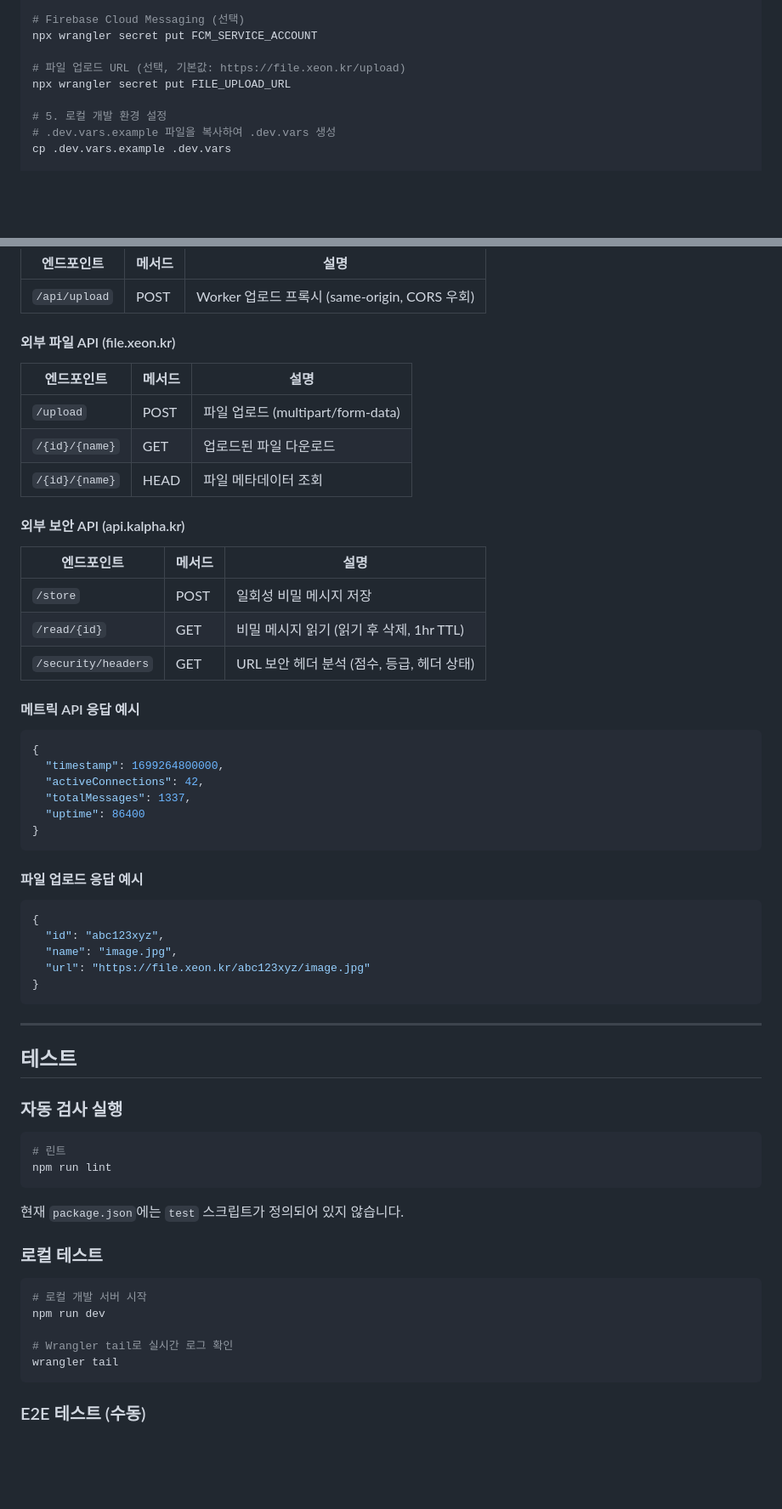
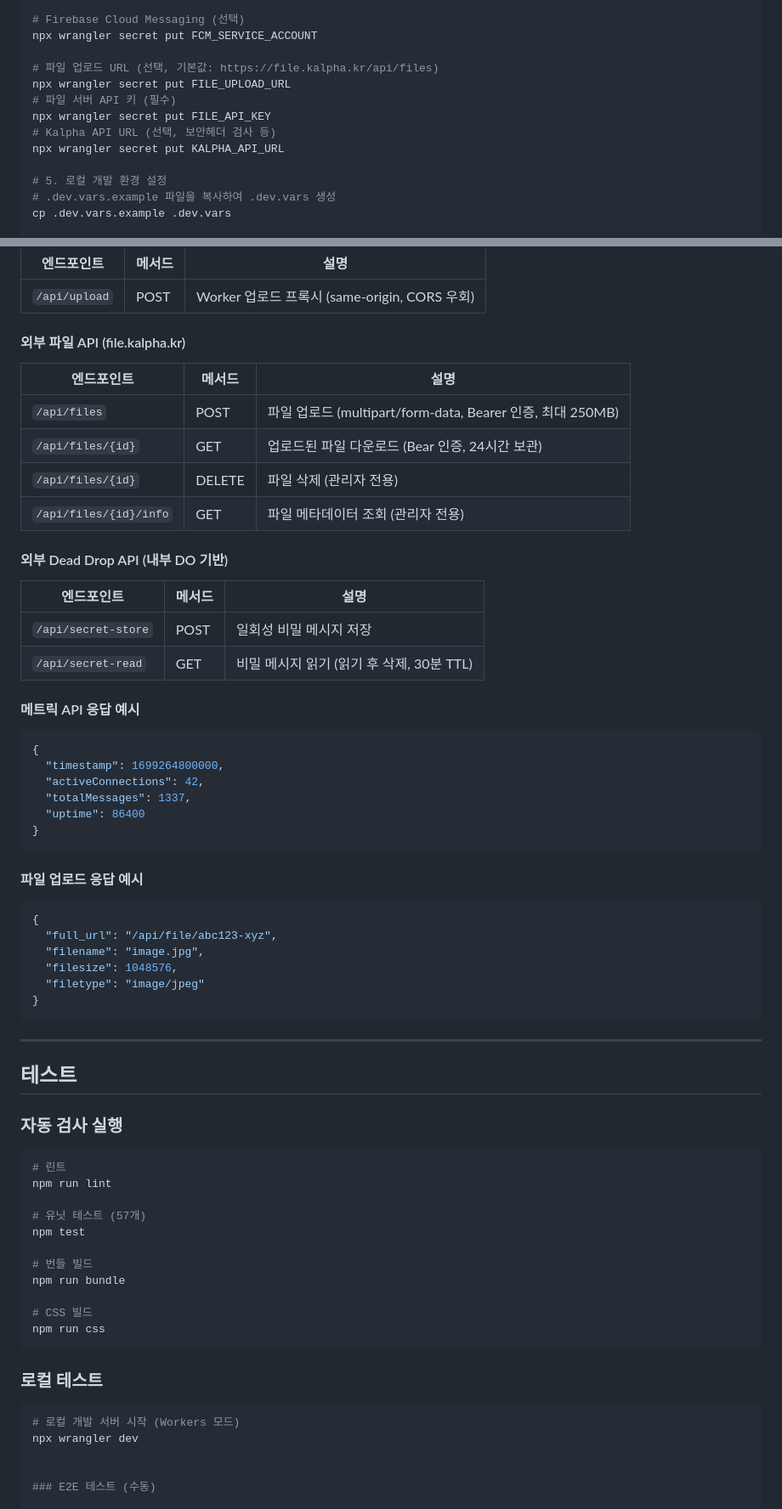
Before and after one commit to gguatit/Anonymous_Chat, a Markdown page: README.md, 2 parts joined by grey strips. Shown at 85% size. GitHub-like rendering; blank space fills up the shorter version.

Commit message:
docs: README/CHANGELOG/baseline 업데이트 - file.kalpha.kr 반영 및 변경이력 추가

````diff
--- a/README.md
+++ b/README.md
@@ -465,8 +465,12 @@ npx wrangler secret put TURNSTILE_SECRET_KEY
 # Firebase Cloud Messaging (선택)
 npx wrangler secret put FCM_SERVICE_ACCOUNT
 
-# 파일 업로드 URL (선택, 기본값: https://file.xeon.kr/upload)
+# 파일 업로드 URL (선택, 기본값: https://file.kalpha.kr/api/files)
 npx wrangler secret put FILE_UPLOAD_URL
+# 파일 서버 API 키 (필수)
+npx wrangler secret put FILE_API_KEY
+# Kalpha API URL (선택, 보안헤더 검사 등)
+npx wrangler secret put KALPHA_API_URL
 
 # 5. 로컬 개발 환경 설정
 # .dev.vars.example 파일을 복사하여 .dev.vars 생성
@@ -965,21 +969,21 @@ Anonymous_Chat/
 |-----------|--------|------|
 | `/api/upload` | POST | Worker 업로드 프록시 (same-origin, CORS 우회) |
 
-#### 외부 파일 API (file.xeon.kr)
+#### 외부 파일 API (file.kalpha.kr)
 
 | 엔드포인트 | 메서드 | 설명 |
 |-----------|--------|------|
-| `/upload` | POST | 파일 업로드 (multipart/form-data) |
-| `/{id}/{name}` | GET | 업로드된 파일 다운로드 |
-| `/{id}/{name}` | HEAD | 파일 메타데이터 조회 |
+| `/api/files` | POST | 파일 업로드 (multipart/form-data, Bearer 인증, 최대 250MB) |
+| `/api/files/{id}` | GET | 업로드된 파일 다운로드 (Bear 인증, 24시간 보관) |
+| `/api/files/{id}` | DELETE | 파일 삭제 (관리자 전용) |
+| `/api/files/{id}/info` | GET | 파일 메타데이터 조회 (관리자 전용) |
 
-#### 외부 보안 API (api.kalpha.kr)
+#### 외부 Dead Drop API (내부 DO 기반)
 
 | 엔드포인트 | 메서드 | 설명 |
 |-----------|--------|------|
-| `/store` | POST | 일회성 비밀 메시지 저장 |
-| `/read/{id}` | GET | 비밀 메시지 읽기 (읽기 후 삭제, 1hr TTL) |
-| `/security/headers` | GET | URL 보안 헤더 분석 (점수, 등급, 헤더 상태) |
+| `/api/secret-store` | POST | 일회성 비밀 메시지 저장 |
+| `/api/secret-read` | GET | 비밀 메시지 읽기 (읽기 후 삭제, 30분 TTL) |
 
 #### 메트릭 API 응답 예시
 
@@ -996,9 +1000,10 @@ Anonymous_Chat/
 
 ```json
 {
-  "id": "abc123xyz",
-  "name": "image.jpg",
-  "url": "https://file.xeon.kr/abc123xyz/image.jpg"
+  "full_url": "/api/file/abc123-xyz",
+  "filename": "image.jpg",
+  "filesize": 1048576,
+  "filetype": "image/jpeg"
 }
 ```
 
@@ -1011,19 +1016,23 @@ Anonymous_Chat/
 ```bash
 # 린트
 npm run lint
+
+# 유닛 테스트 (57개)
+npm test
+
+# 번들 빌드
+npm run bundle
+
+# CSS 빌드
+npm run css
 ```
-
-현재 `package.json`에는 `test` 스크립트가 정의되어 있지 않습니다.
 
 ### 로컬 테스트
 
 ```bash
-# 로컬 개발 서버 시작
-npm run dev
+# 로컬 개발 서버 시작 (Workers 모드)
+npx wrangler dev
 
-# Wrangler tail로 실시간 로그 확인
-wrangler tail
-```
 
 ### E2E 테스트 (수동)
 
````
Also changed, not shown: other parts of README.md (+7 -7 lines), CHANGELOG.md (+34 -0 lines), 1 other file.
